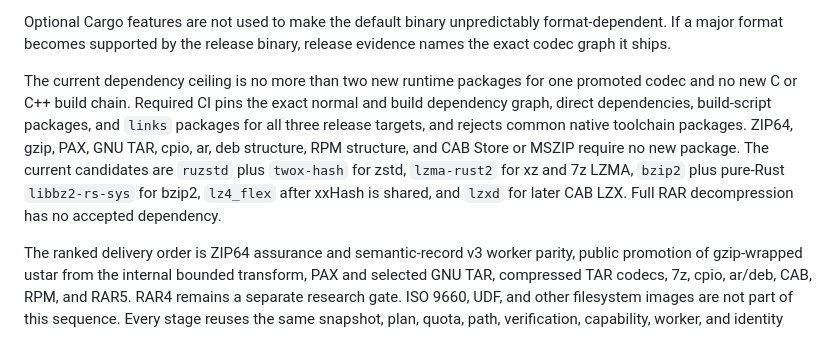
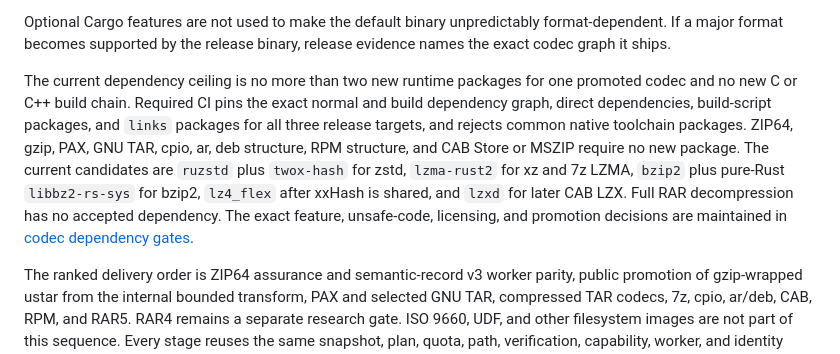
Before and after one commit to blisspixel/sealr, a Markdown page: docs/format-support.md, the part around the change. Rendered like a GitHub page.

```diff
--- a/docs/format-support.md
+++ b/docs/format-support.md
@@ -63,7 +63,7 @@ Every proposed runtime dependency must include high-assurance evidence and:
 
 Optional Cargo features are not used to make the default binary unpredictably format-dependent. If a major format becomes supported by the release binary, release evidence names the exact codec graph it ships.
 
-The current dependency ceiling is no more than two new runtime packages for one promoted codec and no new C or C++ build chain. Required CI pins the exact normal and build dependency graph, direct dependencies, build-script packages, and `links` packages for all three release targets, and rejects common native toolchain packages. ZIP64, gzip, PAX, GNU TAR, cpio, ar, deb structure, RPM structure, and CAB Store or MSZIP require no new package. The current candidates are `ruzstd` plus `twox-hash` for zstd, `lzma-rust2` for xz and 7z LZMA, `bzip2` plus pure-Rust `libbz2-rs-sys` for bzip2, `lz4_flex` after xxHash is shared, and `lzxd` for later CAB LZX. Full RAR decompression has no accepted dependency.
+The current dependency ceiling is no more than two new runtime packages for one promoted codec and no new C or C++ build chain. Required CI pins the exact normal and build dependency graph, direct dependencies, build-script packages, and `links` packages for all three release targets, and rejects common native toolchain packages. ZIP64, gzip, PAX, GNU TAR, cpio, ar, deb structure, RPM structure, and CAB Store or MSZIP require no new package. The current candidates are `ruzstd` plus `twox-hash` for zstd, `lzma-rust2` for xz and 7z LZMA, `bzip2` plus pure-Rust `libbz2-rs-sys` for bzip2, `lz4_flex` after xxHash is shared, and `lzxd` for later CAB LZX. Full RAR decompression has no accepted dependency. The exact feature, unsafe-code, licensing, and promotion decisions are maintained in [codec dependency gates](codec-dependency-gates.md).
 
 The ranked delivery order is ZIP64 assurance and semantic-record v3 worker parity, public promotion of gzip-wrapped ustar from the internal bounded transform, PAX and selected GNU TAR, compressed TAR codecs, 7z, cpio, ar/deb, CAB, RPM, and RAR5. RAR4 remains a separate research gate. ISO 9660, UDF, and other filesystem images are not part of this sequence. Every stage reuses the same snapshot, plan, quota, path, verification, capability, worker, and identity boundary.
 
```
Also changed, not shown: docs/codec-dependency-gates.md (added, +55 -0 lines), docs/index.md (+1 -0 lines).
